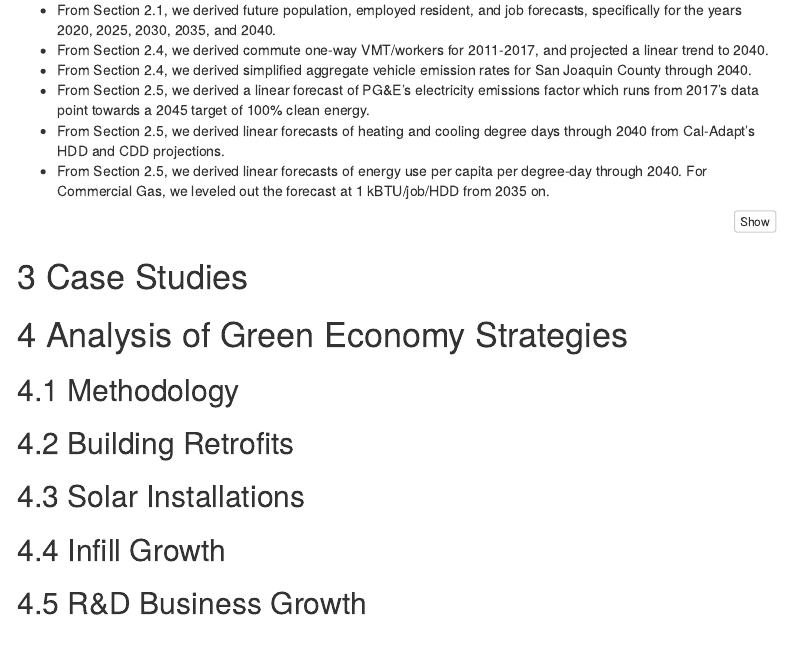
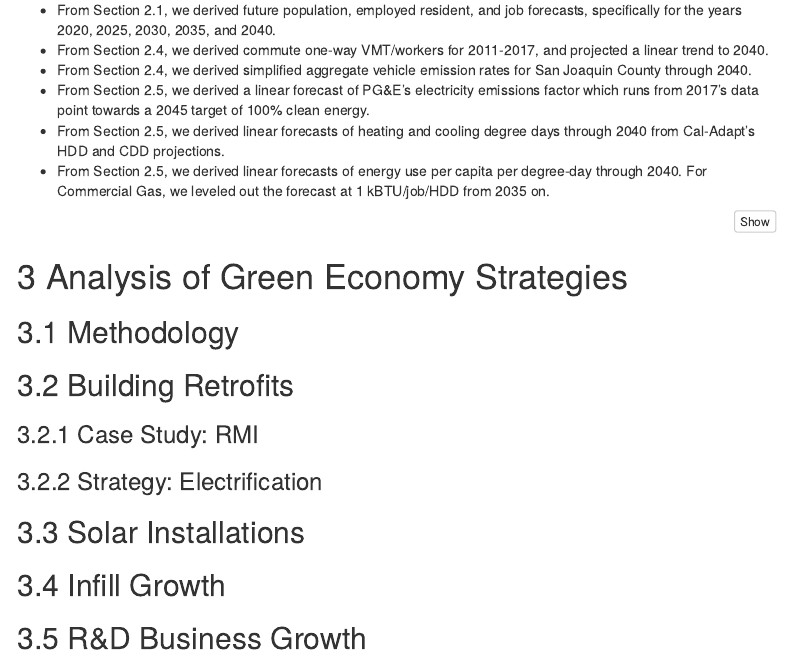
Before and after one commit to citysystems/greeneconomy, an R Markdown document (stockton_greeneconomy.Rmd): the page in a window 1100 px wide, from 11080 px down. Rendered offline with R 4.5, knitr and Pandoc, with nearby package versions; the code chunks are not run, so their results and figures are left out; menus at the side of the page are left out.

Commit message:
Update stockton_greeneconomy.Rmd

````diff
--- a/stockton_greeneconomy.Rmd
+++ b/stockton_greeneconomy.Rmd
@@ -2850,14 +2850,16 @@ summary_TCO2E_norm_projection <-
 
 ```
 
-# Case Studies
-
 # Analysis of Green Economy Strategies
 
 ## Methodology
 
 ## Building Retrofits
 
+### Case Study: RMI
+
+### Strategy: Electrification
+
 ## Solar Installations
 
 ## Infill Growth
````
